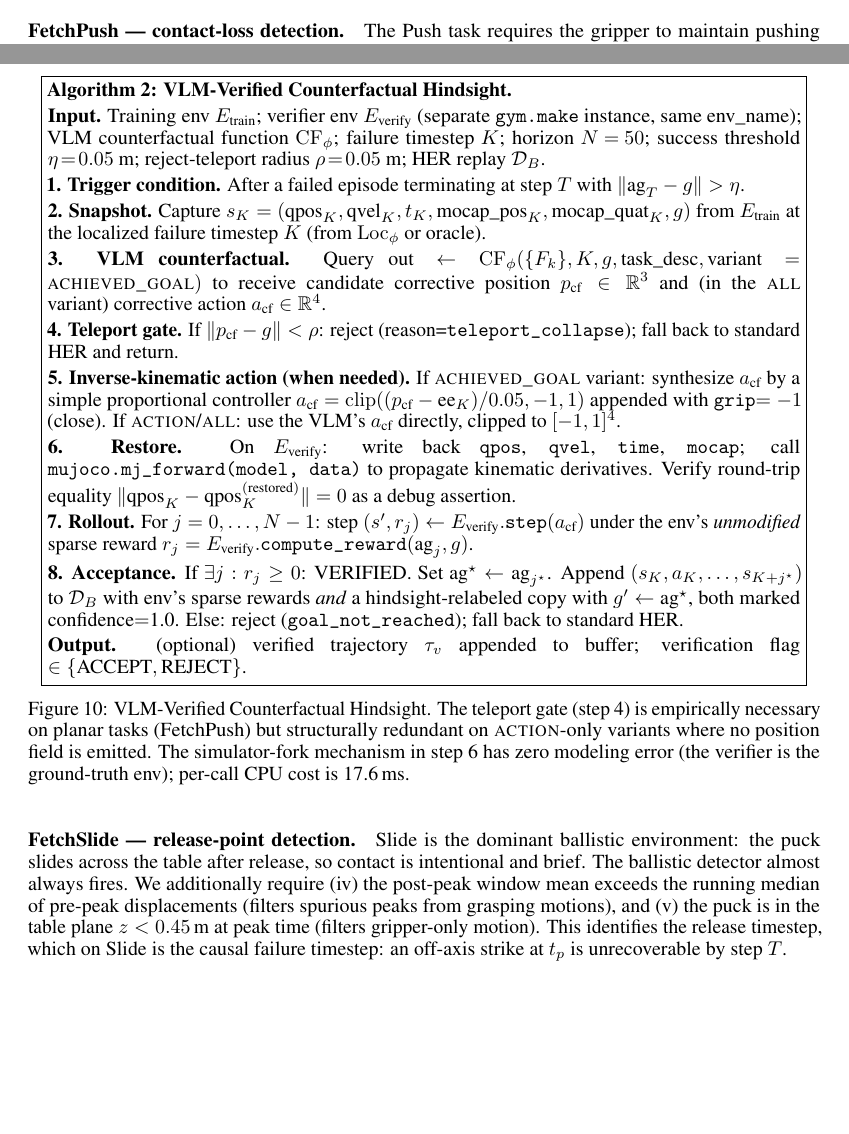
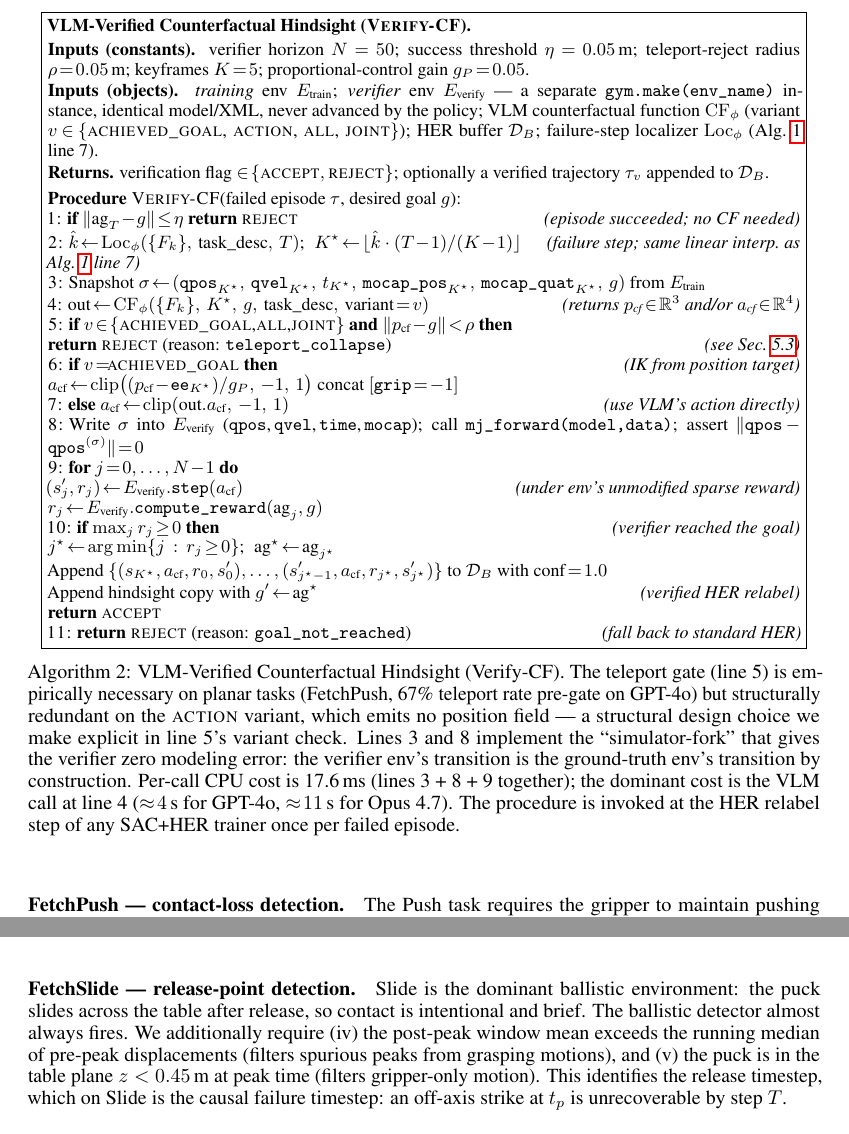
Before and after one commit to DJRGVC/RL_project_185, a LaTeX paper (agent_reports/paper/main.tex, which reads agent_reports/paper/appendix.tex): two parts of pages 24 and 25 of 38 before the commit and two parts of pages 25 and 26 of 38 after it, joined at a grey line, cut at the place of the change, the shorter picture padded with empty space. Compiled offline with pdfLaTeX.

```diff
--- a/agent_reports/paper/appendix.tex
+++ b/agent_reports/paper/appendix.tex
@@ -61,0 +72 @@
+\quad\textsc{7:}\quad\quad\quad\;$\hat k\!\leftarrow\!\mathrm{Loc}_\phi(\{F_k\},\,\text{task\_desc},\,T)$;
@@ -70,57 +111,67 @@
 \end{figure}
 
 \begin{figure}[t]
+\stepcounter{algctr}%
+\renewcommand{\figurename}{Algorithm}%
+\renewcommand{\thefigure}{\arabic{algctr}}%
 \centering
-\fbox{\parbox{0.95\linewidth}{
-\textbf{Algorithm 2: VLM-Verified Counterfactual Hindsight.}\\[2pt]
-\textbf{Input.} Training env $E_{\text{train}}$; verifier env
-$E_{\text{verify}}$ (separate \texttt{gym.make} instance, same env\_name);
-VLM counterfactual function $\mathrm{CF}_\phi$; failure timestep $K$;
-horizon $N\!=\!50$; success threshold $\eta\!=\!0.05$ m; reject-teleport
-radius $\rho\!=\!0.05$ m; HER replay $\mathcal{D}_B$.\\[2pt]
-\textbf{1. Trigger condition.} After a failed episode terminating at step
-$T$ with $\|\text{ag}_T - g\| > \eta$.\\[2pt]
-\textbf{2. Snapshot.} Capture
-$s_K = (\text{qpos}_K, \text{qvel}_K, t_K, \text{mocap\_pos}_K, \text{mocap\_quat}_K, g)$
-from $E_{\text{train}}$ at the localized failure timestep $K$ (from
-$\mathrm{Loc}_\phi$ or oracle).\\[2pt]
-\textbf{3. VLM counterfactual.} Query
-$\text{out}\leftarrow \mathrm{CF}_\phi(\{F_k\}, K, g,
-\text{task\_desc}, \text{variant}=\textsc{achieved\_goal})$ to receive
-candidate corrective position $p_{\text{cf}}\in\mathbb{R}^3$ and (in the
-\textsc{all} variant) corrective action $a_{\text{cf}}\in\mathbb{R}^4$.\\[2pt]
-\textbf{4. Teleport gate.} If
-$\|p_{\text{cf}}-g\|<\rho$: reject (reason=\texttt{teleport\_collapse});
-fall back to standard HER and return.\\[2pt]
-\textbf{5. Inverse-kinematic action (when needed).} If \textsc{achieved\_goal}
-variant: synthesize $a_{\text{cf}}$ by a simple proportional controller
-$a_{\text{cf}} = \mathrm{clip}((p_{\text{cf}}-\text{ee}_K)/0.05, -1, 1)$
-appended with \texttt{grip}$=-1$ (close). If \textsc{action}/\textsc{all}:
-use the VLM's $a_{\text{cf}}$ directly, clipped to $[-1,1]^4$.\\[2pt]
-\textbf{6. Restore.} On $E_{\text{verify}}$: write back \texttt{qpos},
-\texttt{qvel}, \texttt{time}, \texttt{mocap}; call
-\texttt{mujoco.mj\_forward(model, data)} to propagate kinematic
-derivatives. Verify round-trip equality $\|\text{qpos}_K -
-\text{qpos}_K^{(\text{restored})}\|=0$ as a debug assertion.\\[2pt]
-\textbf{7. Rollout.} For $j=0,\dots,N-1$: step
-$(s', r_j)\leftarrow E_{\text{verify}}.\texttt{step}(a_{\text{cf}})$
-under the env's \emph{unmodified} sparse reward
-$r_j=E_{\text{verify}}.\texttt{compute\_reward}(\text{ag}_j, g)$.\\[2pt]
-\textbf{8. Acceptance.} If $\exists j: r_j\ge 0$: VERIFIED. Set
-$\text{ag}^\star\leftarrow\text{ag}_{j^\star}$. Append
-$(s_K, a_K, \dots, s_{K+j^\star})$ to $\mathcal{D}_B$ with env's sparse
-rewards \emph{and} a hindsight-relabeled copy with
-$g'\leftarrow\text{ag}^\star$, both marked confidence$=$1.0. Else:
-reject (\texttt{goal\_not\_reached}); fall back to standard HER.\\[2pt]
-\textbf{Output.} (optional) verified trajectory $\tau_v$ appended to
-buffer; verification flag $\in\{\text{ACCEPT},\text{REJECT}\}$.
+\fbox{\parbox{0.95\linewidth}{\small
+\textbf{VLM-Verified Counterfactual Hindsight (\textsc{Verify-CF}).}\\[2pt]
+\textbf{Inputs (constants).}
+verifier horizon $N\!=\!50$;
+success threshold $\eta\!=\!0.05$\,m;
+teleport-reject radius $\rho\!=\!0.05$\,m;
+keyframes $K\!=\!5$;
+proportional-control gain $g_P\!=\!0.05$.\\[1pt]
+\textbf{Inputs (objects).}
+\emph{training} env $E_{\text{train}}$;
+\emph{verifier} env $E_{\text{verify}}$ --- a separate
+\texttt{gym.make(env\_name)} instance, identical model/XML, never advanced by
+the policy;
+VLM counterfactual function $\mathrm{CF}_\phi$ (variant $v\!\in\!\{$\textsc{achieved\_goal}, \textsc{action}, \textsc{all}, \textsc{joint}$\}$);
+HER buffer $\mathcal{D}_B$;
+failure-step localizer $\mathrm{Loc}_\phi$ (Alg.~\ref{alg:sem-per} line~7).\\[1pt]
+\textbf{Returns.} verification flag $\in\!\{\textsc{accept},\textsc{reject}\}$;
+optionally a verified trajectory $\tau_v$ appended to $\mathcal{D}_B$.\\[3pt]
+\textbf{Procedure} \textsc{Verify-CF}(failed episode $\tau$, desired goal $g$):\\
+\quad\textsc{1:}\;\textbf{if} $\|\text{ag}_T\!-\!g\|\!\le\!\eta$ \textbf{return} \textsc{reject} \hfill\textit{(episode succeeded; no CF needed)}\\
+\quad\textsc{2:}\;$\hat k\!\leftarrow\!\mathrm{Loc}_\phi(\{F_k\},\,\text{task\_desc},\,T)$;
+$\;K^\star\!\leftarrow\!\lfloor \hat k\cdot(T\!-\!1)/(K\!-\!1)\rfloor$ \hfill\textit{(failure step; same linear interp.\ as Alg.~\ref{alg:sem-per} line~7)}\\
+\quad\textsc{3:}\;Snapshot $\sigma\!\leftarrow\!(\texttt{qpos}_{K^\star},\,\texttt{qvel}_{K^\star},\,t_{K^\star},\,\texttt{mocap\_pos}_{K^\star},\,\texttt{mocap\_quat}_{K^\star},\,g)$ from $E_{\text{train}}$\\
+\quad\textsc{4:}\;$\text{out}\!\leftarrow\!\mathrm{CF}_\phi(\{F_k\},\,K^\star,\,g,\,\text{task\_desc},\,\text{variant}\!=\!v)$
+\hfill\textit{(returns $p_{\text{cf}}\!\in\!\mathbb{R}^3$ and/or $a_{\text{cf}}\!\in\!\mathbb{R}^4$)}\\
+\quad\textsc{5:}\;\textbf{if} $v\!\in\!\{$\textsc{achieved\_goal},\textsc{all},\textsc{joint}$\}$ \textbf{and} $\|p_{\text{cf}}\!-\!g\|\!<\!\rho$ \textbf{then}\\
+\quad\quad\;\textbf{return} \textsc{reject} (reason: \texttt{teleport\_collapse}) \hfill\textit{(see Sec.~\ref{sec:exp:prompt})}\\
+\quad\textsc{6:}\;\textbf{if} $v\!=\!$\textsc{achieved\_goal} \textbf{then} \hfill\textit{(IK from position target)}\\
+\quad\quad\;$a_{\text{cf}}\!\leftarrow\!\mathrm{clip}\bigl((p_{\text{cf}}\!-\!\texttt{ee}_{K^\star})/g_P,\,-1,\,1\bigr)$
+concat $[\texttt{grip}\!=\!-1]$\\
+\quad\textsc{7:}\;\textbf{else} $a_{\text{cf}}\!\leftarrow\!\mathrm{clip}(\text{out}.a_{\text{cf}},\,-1,\,1)$ \hfill\textit{(use VLM's action directly)}\\
+\quad\textsc{8:}\;Write $\sigma$ into $E_{\text{verify}}$ (\texttt{qpos},\,\texttt{qvel},\,\texttt{time},\,\texttt{mocap});
+call \texttt{mj\_forward(model,data)}; assert $\|\texttt{qpos}\!-\!\texttt{qpos}^{(\sigma)}\|\!=\!0$\\
+\quad\textsc{9:}\;\textbf{for} $j\!=\!0,\dots,N\!-\!1$ \textbf{do}\\
+\quad\quad\;$(s'_j, r_j)\!\leftarrow\!E_{\text{verify}}.\texttt{step}(a_{\text{cf}})$ \hfill\textit{(under env's unmodified sparse reward)}\\
+\quad\quad\;$r_j\!\leftarrow\!E_{\text{verify}}.\texttt{compute\_reward}(\text{ag}_j, g)$\\
+\quad\textsc{10:}\;\textbf{if} $\max_j r_j\!\ge\!0$ \textbf{then} \hfill\textit{(verifier reached the goal)}\\
+\quad\quad\;$j^\star\!\leftarrow\!\arg\min\{j\,:\,r_j\!\ge\!0\}$;
+$\;\text{ag}^\star\!\leftarrow\!\text{ag}_{j^\star}$\\
+\quad\quad\;Append $\{(s_{K^\star},a_{\text{cf}},r_0,s'_0),\dots,(s'_{j^\star-1},a_{\text{cf}},r_{j^\star},s'_{j^\star})\}$ to $\mathcal{D}_B$ with $\text{conf}\!=\!1.0$\\
+\quad\quad\;Append hindsight copy with $g'\!\leftarrow\!\text{ag}^\star$ \hfill\textit{(verified HER relabel)}\\
+\quad\quad\;\textbf{return} \textsc{accept}\\
+\quad\textsc{11:}\;\textbf{return} \textsc{reject} (reason: \texttt{goal\_not\_reached}) \hfill\textit{(fall back to standard HER)}
 }}
-\caption{VLM-Verified Counterfactual Hindsight. The teleport gate
-(step~4) is empirically necessary on planar tasks (FetchPush) but
-structurally redundant on \textsc{action}-only variants where no
-position field is emitted. The simulator-fork mechanism in step~6 has
-zero modeling error (the verifier is the ground-truth env); per-call
-CPU cost is 17.6\,ms.}
+\caption{VLM-Verified Counterfactual Hindsight (Verify-CF). The
+teleport gate (line~5) is empirically necessary on planar tasks
+(FetchPush, 67\% teleport rate pre-gate on GPT-4o)
+but structurally redundant on the \textsc{action} variant, which emits
+no position field --- a structural design choice we make explicit in
+line~5's variant check. Lines~3 and 8 implement the
+``simulator-fork'' that gives the verifier zero modeling error: the
+verifier env's transition is the ground-truth env's transition by
+construction. Per-call CPU cost is 17.6\,ms (lines~3 + 8 + 9
+together); the dominant cost is the VLM call at line~4
+($\approx\!4$\,s for GPT-4o, $\approx\!11$\,s for Opus~4.7). The
+procedure is invoked at the HER relabel step of any SAC+HER trainer
+once per failed episode.}
 \label{alg:verified-cf}
 \end{figure}
 
```
Also changed, not shown: agent_reports/paper/main.pdf, agent_reports/paper/appendix.tex (128 more changed lines).
